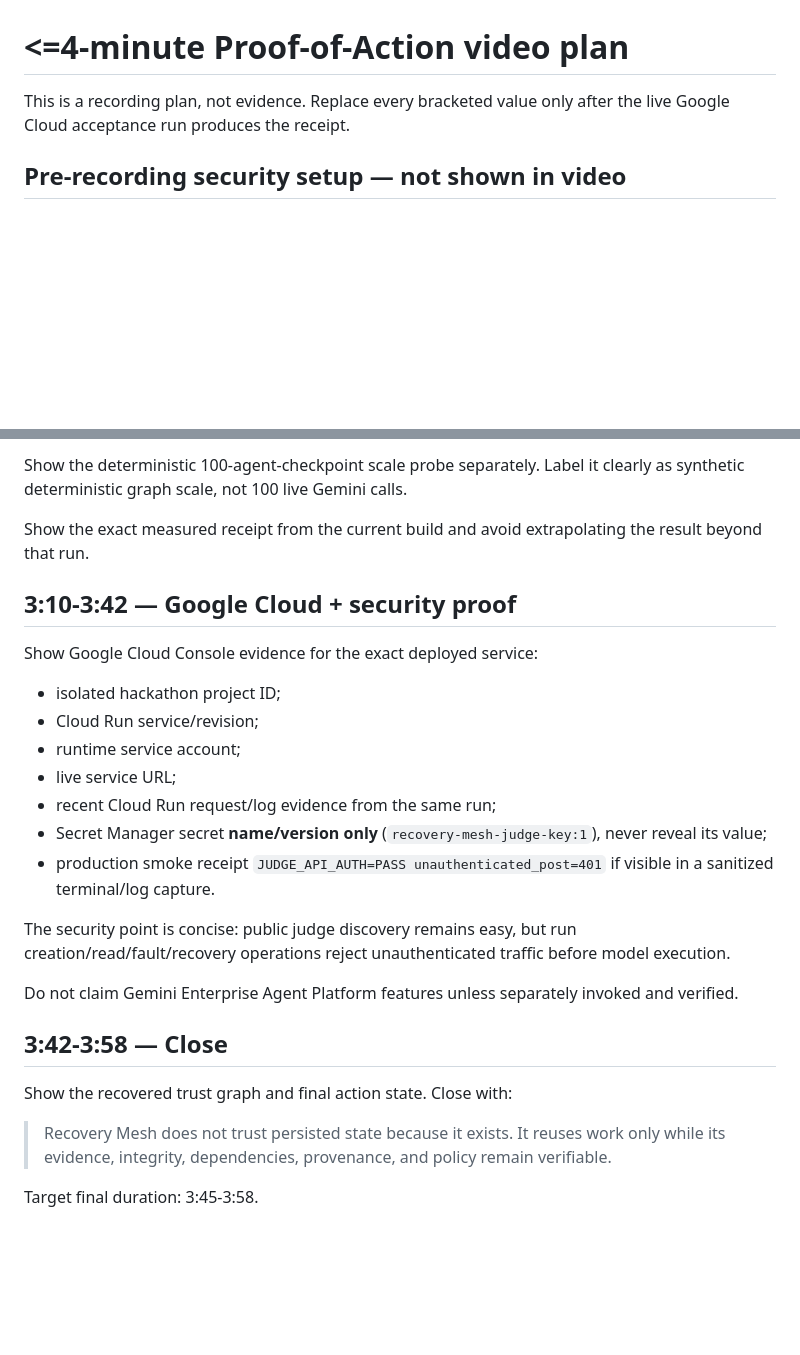
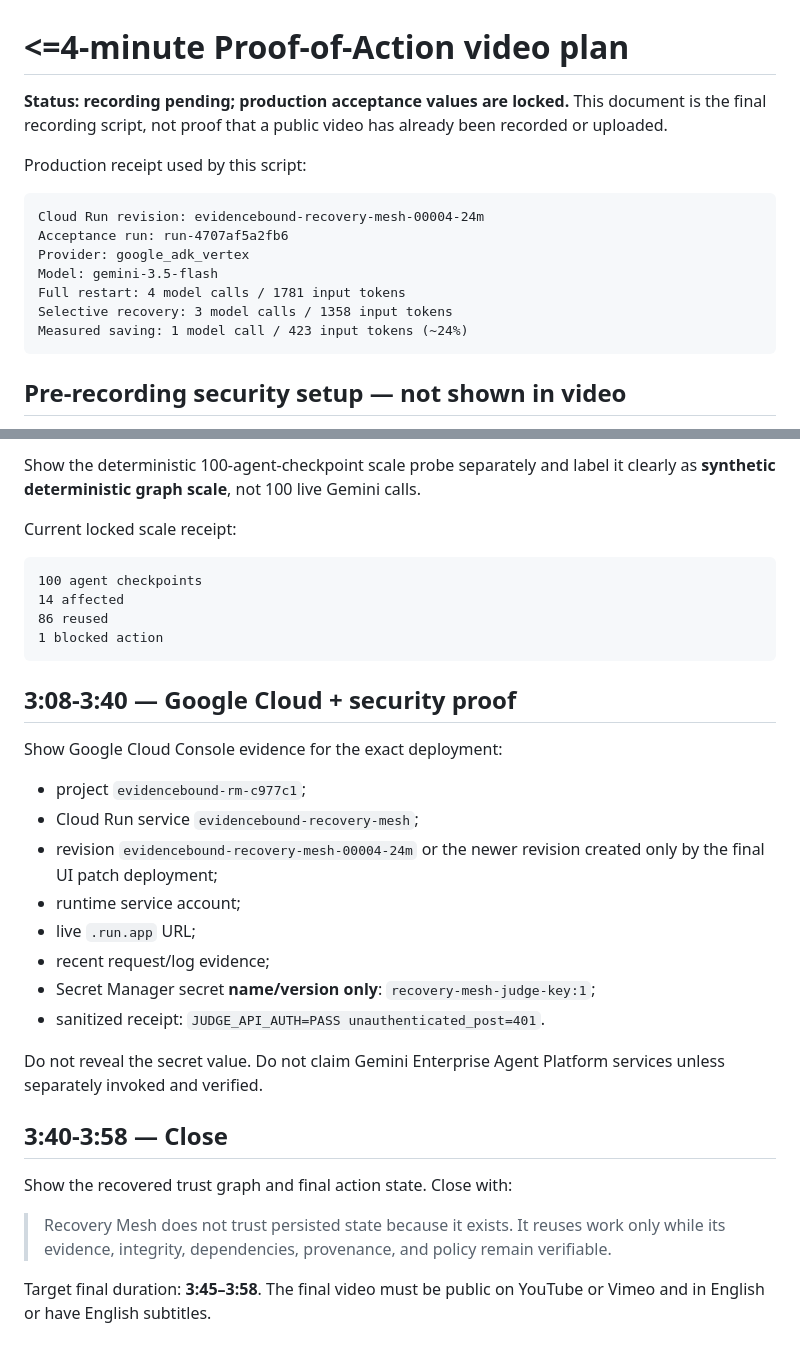
Before and after one commit to evidencebound/evidencebound-recovery-mesh, a Markdown page: docs/PROOF_OF_ACTION_VIDEO.md, 2 parts joined by grey strips. GitHub-like rendering; blank space fills up the shorter version.

````diff
--- a/docs/PROOF_OF_ACTION_VIDEO.md
+++ b/docs/PROOF_OF_ACTION_VIDEO.md
@@ -1,6 +1,18 @@
 # <=4-minute Proof-of-Action video plan
 
-This is a recording plan, not evidence. Replace every bracketed value only after the live Google Cloud acceptance run produces the receipt.
+**Status: recording pending; production acceptance values are locked.** This document is the final recording script, not proof that a public video has already been recorded or uploaded.
+
+Production receipt used by this script:
+
+```text
+Cloud Run revision: evidencebound-recovery-mesh-00004-24m
+Acceptance run: run-4707af5a2fb6
+Provider: google_adk_vertex
+Model: gemini-3.5-flash
+Full restart: 4 model calls / 1781 input tokens
+Selective recovery: 3 model calls / 1358 input tokens
+Measured saving: 1 model call / 423 input tokens (~24%)
+```
 
 ## Pre-recording security setup — not shown in video
 
@@ -76,28 +87,34 @@ If ADK does not expose token usage in the events, say that token telemetry was u
 
-Show the deterministic 100-agent-checkpoint scale probe separately. Label it clearly as synthetic deterministic graph scale, not 100 live Gemini calls.
+Show the deterministic 100-agent-checkpoint scale probe separately and label it clearly as **synthetic deterministic graph scale**, not 100 live Gemini calls.
 
-Show the exact measured receipt from the current build and avoid extrapolating the result beyond that run.
+Current locked scale receipt:
 
-## 3:10-3:42 — Google Cloud + security proof
+```text
+100 agent checkpoints
+14 affected
+86 reused
+1 blocked action
+```
 
-Show Google Cloud Console evidence for the exact deployed service:
+## 3:08-3:40 — Google Cloud + security proof
 
-- isolated hackathon project ID;
-- Cloud Run service/revision;
+Show Google Cloud Console evidence for the exact deployment:
+
+- project `evidencebound-rm-c977c1`;
+- Cloud Run service `evidencebound-recovery-mesh`;
+- revision `evidencebound-recovery-mesh-00004-24m` or the newer revision created only by the final UI patch deployment;
 - runtime service account;
-- live service URL;
-- recent Cloud Run request/log evidence from the same run;
-- Secret Manager secret **name/version only** (`recovery-mesh-judge-key:1`), never reveal its value;
-- production smoke receipt `JUDGE_API_AUTH=PASS unauthenticated_post=401` if visible in a sanitized terminal/log capture.
+- live `.run.app` URL;
+- recent request/log evidence;
+- Secret Manager secret **name/version only**: `recovery-mesh-judge-key:1`;
+- sanitized receipt: `JUDGE_API_AUTH=PASS unauthenticated_post=401`.
 
-The security point is concise: public judge discovery remains easy, but run creation/read/fault/recovery operations reject unauthenticated traffic before model execution.
+Do not reveal the secret value. Do not claim Gemini Enterprise Agent Platform services unless separately invoked and verified.
 
-Do not claim Gemini Enterprise Agent Platform features unless separately invoked and verified.
-
-## 3:42-3:58 — Close
+## 3:40-3:58 — Close
 
 Show the recovered trust graph and final action state. Close with:
 
 > Recovery Mesh does not trust persisted state because it exists. It reuses work only while its evidence, integrity, dependencies, provenance, and policy remain verifiable.
 
-Target final duration: 3:45-3:58.
+Target final duration: **3:45–3:58**. The final video must be public on YouTube or Vimeo and in English or have English subtitles.
````
Also changed, not shown: other parts of docs/PROOF_OF_ACTION_VIDEO.md (+24 -25 lines).
